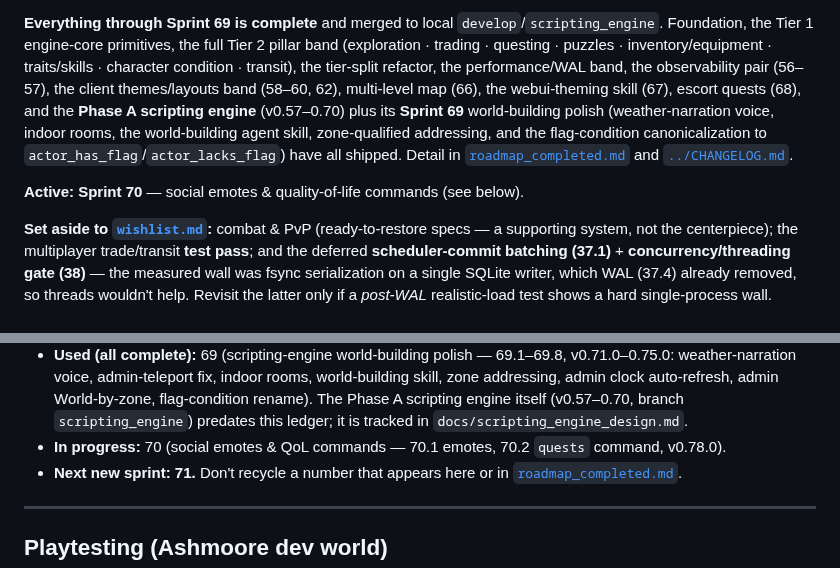
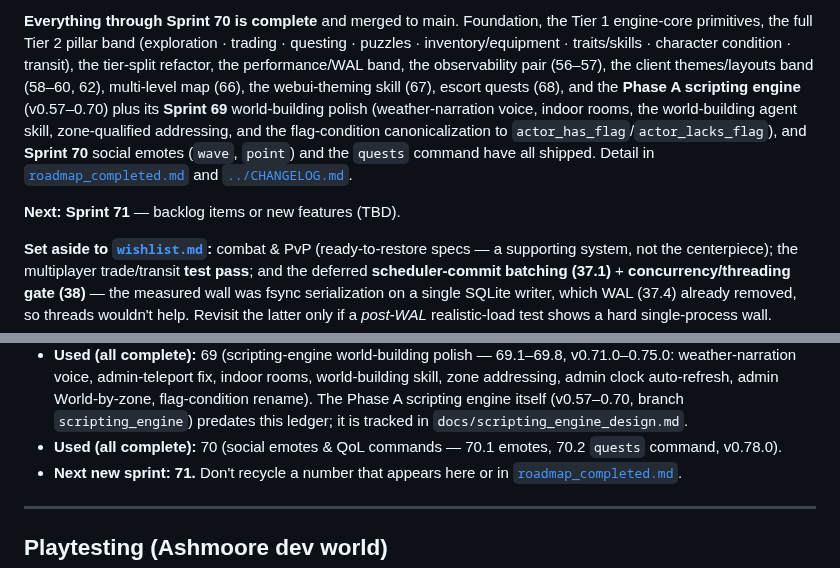
Before and after one commit to pmorgantech/lorecraft, a Markdown page: docs/roadmap.md, 2 parts joined by grey strips. GitHub-like rendering.

Commit message:
docs(roadmap): mark Sprint 70 complete, update to v0.78.0

```diff
--- a/docs/roadmap.md
+++ b/docs/roadmap.md
@@ -15,15 +15,16 @@ Legend: `[x]` done · `[~]` in progress · `[ ]` not started.
 
-**Everything through Sprint 69 is complete** and merged to local `develop`/`scripting_engine`.
+**Everything through Sprint 70 is complete** and merged to main.
 Foundation, the Tier 1 engine-core primitives, the full Tier 2 pillar band (exploration ·
 trading · questing · puzzles · inventory/equipment · traits/skills · character condition ·
 transit), the tier-split refactor, the performance/WAL band, the observability pair (56–57), the
 client themes/layouts band (58–60, 62), multi-level map (66), the webui-theming skill (67), escort
 quests (68), and the **Phase A scripting engine** (v0.57–0.70) plus its **Sprint 69** world-building
 polish (weather-narration voice, indoor rooms, the world-building agent skill, zone-qualified
-addressing, and the flag-condition canonicalization to `actor_has_flag`/`actor_lacks_flag`) have all
-shipped. Detail in [`roadmap_completed.md`](roadmap_completed.md) and [`../CHANGELOG.md`](../CHANGELOG.md).
+addressing, and the flag-condition canonicalization to `actor_has_flag`/`actor_lacks_flag`), and
+**Sprint 70** social emotes (`wave`, `point`) and the `quests` command have all shipped. Detail in
+[`roadmap_completed.md`](roadmap_completed.md) and [`../CHANGELOG.md`](../CHANGELOG.md).
 
-**Active: Sprint 70** — social emotes & quality-of-life commands (see below).
+**Next: Sprint 71** — backlog items or new features (TBD).
 
 **Set aside to [`wishlist.md`](wishlist.md):** combat & PvP (ready-to-restore specs — a supporting
 system, not the centerpiece); the multiplayer trade/transit **test pass**; and the deferred
@@ -101,7 +102,7 @@ simulation CLI, the analytics dashboard) were promoted to shipped sprints — se
   admin clock auto-refresh, admin World-by-zone, flag-condition rename). The Phase A scripting engine
   itself (v0.57–0.70, branch `scripting_engine`) predates this ledger; it is tracked in
   `docs/scripting_engine_design.md`.
-- **In progress:** 70 (social emotes & QoL commands — 70.1 emotes, 70.2 `quests` command, v0.78.0).
+- **Used (all complete):** 70 (social emotes & QoL commands — 70.1 emotes, 70.2 `quests` command, v0.78.0).
 - **Next new sprint: 71.** Don't recycle a number that appears here or in
   [`roadmap_completed.md`](roadmap_completed.md).
 
```
Also changed, not shown: other parts of docs/roadmap.md (+1 -1 lines).
